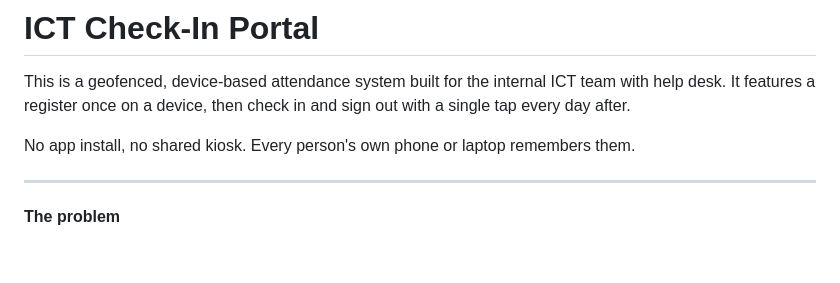
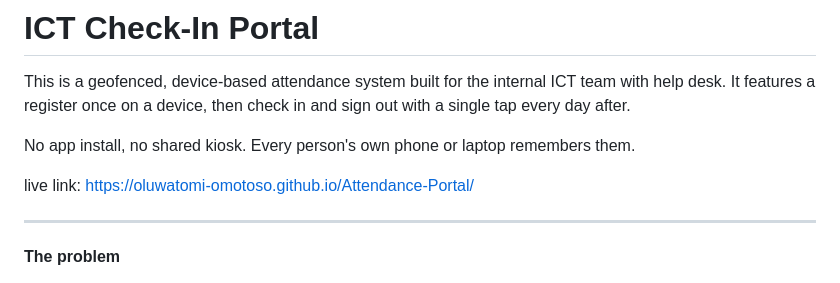
Before and after one commit to Oluwatomi-Omotoso/Attendance-Portal, a Markdown page: README.md, the part around the change. Drawn GitHub-style; blank space fills up the shorter version.

Commit message:
Add live link to Attendance Portal
Added a live link to the Attendance Portal in the README.

```diff
--- a/README.md
+++ b/README.md
@@ -3,6 +3,8 @@
 This is a geofenced, device-based attendance system built for the internal ICT team with help desk. It features a register once on a device, then check in and sign out with a single tap every day after.
 
 No app install, no shared kiosk. Every person's own phone or laptop remembers them.
+
+live link: https://oluwatomi-omotoso.github.io/Attendance-Portal/
 
 ---
 
```
